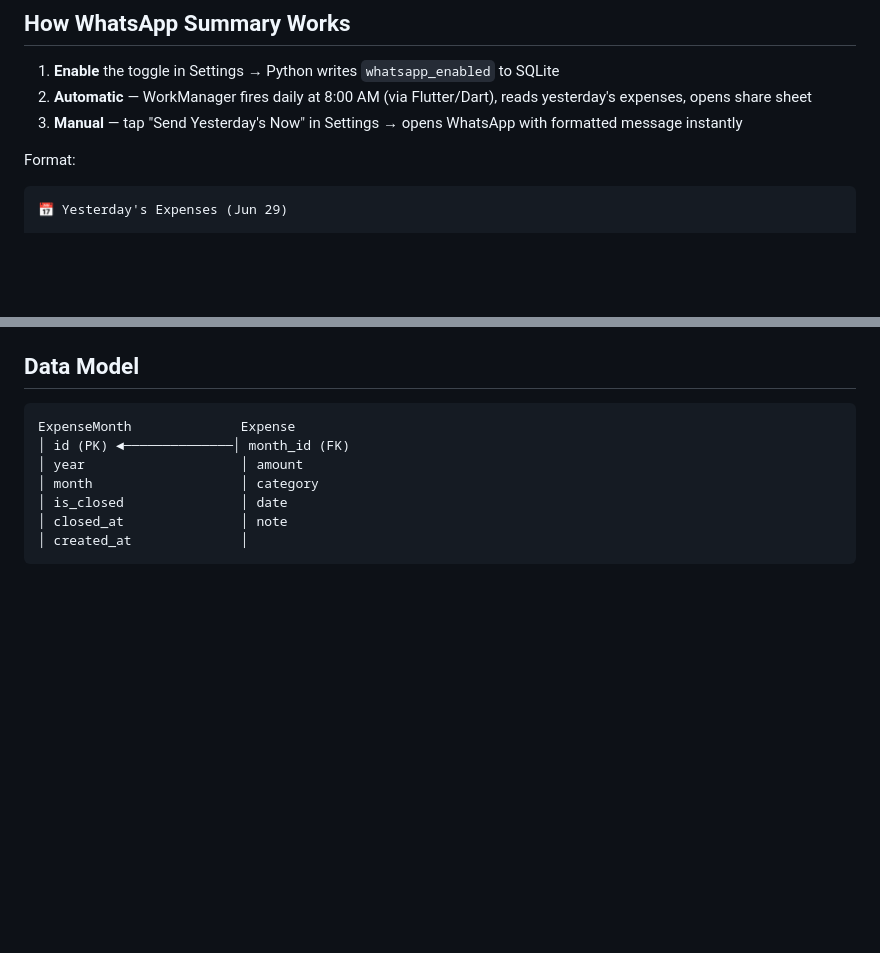
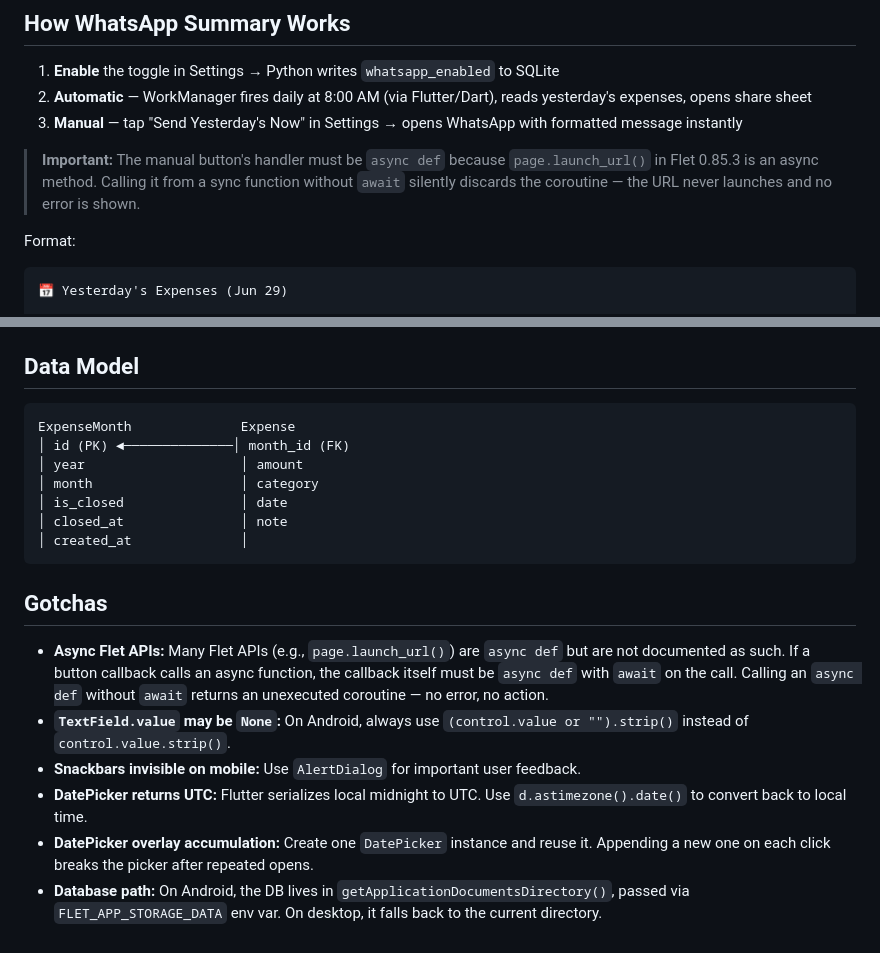
Before and after one commit to gsraj0301/GPexp, a Markdown page: README.md, 2 parts joined by grey strips. Drawn GitHub-style; blank space fills up the shorter version.

Commit message:
docs: update README and ARCHITECTURE with async gotcha and gotchas section

````diff
--- a/README.md
+++ b/README.md
@@ -82,6 +82,8 @@ GitHub Actions builds automatically on push to `main`.
 2. **Automatic** — WorkManager fires daily at 8:00 AM (via Flutter/Dart), reads yesterday's expenses, opens share sheet
 3. **Manual** — tap "Send Yesterday's Now" in Settings → opens WhatsApp with formatted message instantly
 
+> **Important:** The manual button's handler must be `async def` because `page.launch_url()` in Flet 0.85.3 is an async method. Calling it from a sync function without `await` silently discards the coroutine — the URL never launches and no error is shown.
+
 Format:
 ```
 📅 Yesterday's Expenses (Jun 29)
@@ -108,3 +110,12 @@ ExpenseMonth              Expense
 │ closed_at               │ note
 │ created_at              │
 ```
+
+## Gotchas
+
+- **Async Flet APIs:** Many Flet APIs (e.g., `page.launch_url()`) are `async def` but are not documented as such. If a button callback calls an async function, the callback itself must be `async def` with `await` on the call. Calling an `async def` without `await` returns an unexecuted coroutine — no error, no action.
+- **`TextField.value` may be `None`:** On Android, always use `(control.value or "").strip()` instead of `control.value.strip()`.
+- **Snackbars invisible on mobile:** Use `AlertDialog` for important user feedback.
+- **DatePicker returns UTC:** Flutter serializes local midnight to UTC. Use `d.astimezone().date()` to convert back to local time.
+- **DatePicker overlay accumulation:** Create one `DatePicker` instance and reuse it. Appending a new one on each click breaks the picker after repeated opens.
+- **Database path:** On Android, the DB lives in `getApplicationDocumentsDirectory()`, passed via `FLET_APP_STORAGE_DATA` env var. On desktop, it falls back to the current directory.
````
Also changed, not shown: ARCHITECTURE.md (+3 -0 lines).
